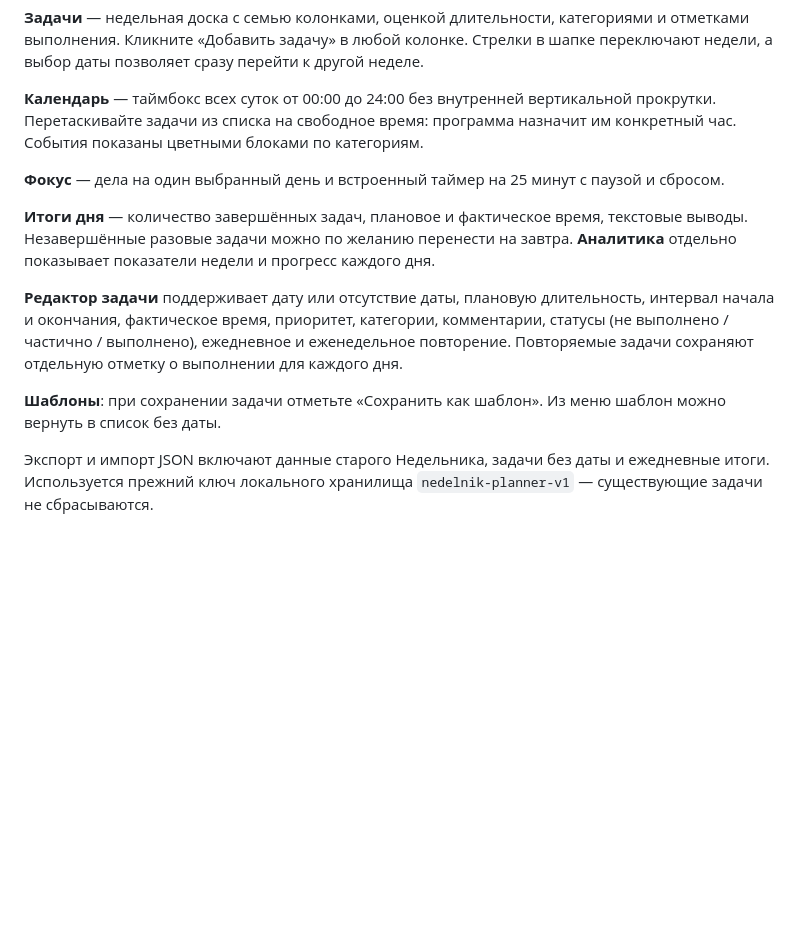
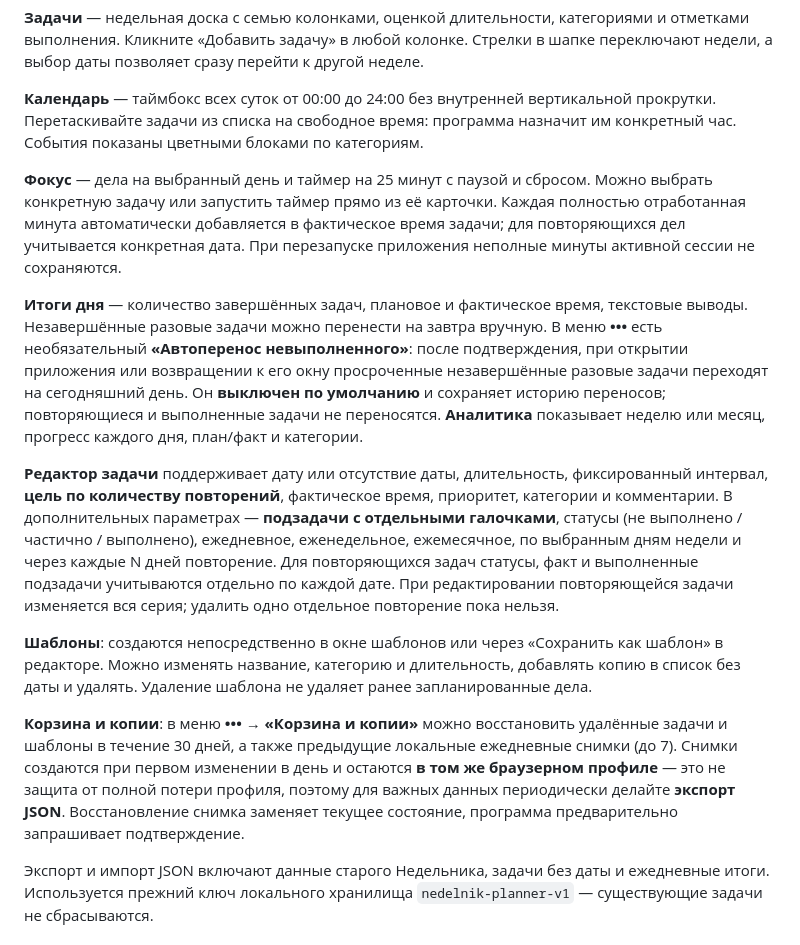
Before and after one commit to alialooon/nedelnik, a Markdown page: README.md, the part around the change. GitHub-like rendering; blank space fills up the shorter version.

Commit message:
Document new task mechanics, opt-in rollover, focused time accounting and limits of local backups

```diff
--- a/README.md
+++ b/README.md
@@ -30,13 +30,15 @@
 
 **Календарь** — таймбокс всех суток от 00:00 до 24:00 без внутренней вертикальной прокрутки. Перетаскивайте задачи из списка на свободное время: программа назначит им конкретный час. События показаны цветными блоками по категориям.
 
-**Фокус** — дела на один выбранный день и встроенный таймер на 25 минут с паузой и сбросом.
+**Фокус** — дела на выбранный день и таймер на 25 минут с паузой и сбросом. Можно выбрать конкретную задачу или запустить таймер прямо из её карточки. Каждая полностью отработанная минута автоматически добавляется в фактическое время задачи; для повторяющихся дел учитывается конкретная дата. При перезапуске приложения неполные минуты активной сессии не сохраняются.
 
-**Итоги дня** — количество завершённых задач, плановое и фактическое время, текстовые выводы. Незавершённые разовые задачи можно по желанию перенести на завтра. **Аналитика** отдельно показывает показатели недели и прогресс каждого дня.
+**Итоги дня** — количество завершённых задач, плановое и фактическое время, текстовые выводы. Незавершённые разовые задачи можно перенести на завтра вручную. В меню **•••** есть необязательный **«Автоперенос невыполненного»**: после подтверждения, при открытии приложения или возвращении к его окну просроченные незавершённые разовые задачи переходят на сегодняшний день. Он **выключен по умолчанию** и сохраняет историю переносов; повторяющиеся и выполненные задачи не переносятся. **Аналитика** показывает неделю или месяц, прогресс каждого дня, план/факт и категории.
 
-**Редактор задачи** поддерживает дату или отсутствие даты, плановую длительность, интервал начала и окончания, фактическое время, приоритет, категории, комментарии, статусы (не выполнено / частично / выполнено), ежедневное и еженедельное повторение. Повторяемые задачи сохраняют отдельную отметку о выполнении для каждого дня.
+**Редактор задачи** поддерживает дату или отсутствие даты, длительность, фиксированный интервал, **цель по количеству повторений**, фактическое время, приоритет, категории и комментарии. В дополнительных параметрах — **подзадачи с отдельными галочками**, статусы (не выполнено / частично / выполнено), ежедневное, еженедельное, ежемесячное, по выбранным дням недели и через каждые N дней повторение. Для повторяющихся задач статусы, факт и выполненные подзадачи учитываются отдельно по каждой дате. При редактировании повторяющейся задачи изменяется вся серия; удалить одно отдельное повторение пока нельзя.
 
-**Шаблоны**: при сохранении задачи отметьте «Сохранить как шаблон». Из меню шаблон можно вернуть в список без даты.
+**Шаблоны**: создаются непосредственно в окне шаблонов или через «Сохранить как шаблон» в редакторе. Можно изменять название, категорию и длительность, добавлять копию в список без даты и удалять. Удаление шаблона не удаляет ранее запланированные дела.
+
+**Корзина и копии**: в меню **••• → «Корзина и копии»** можно восстановить удалённые задачи и шаблоны в течение 30 дней, а также предыдущие локальные ежедневные снимки (до 7). Снимки создаются при первом изменении в день и остаются **в том же браузерном профиле** — это не защита от полной потери профиля, поэтому для важных данных периодически делайте **экспорт JSON**. Восстановление снимка заменяет текущее состояние, программа предварительно запрашивает подтверждение.
 
 Экспорт и импорт JSON включают данные старого Недельника, задачи без даты и ежедневные итоги. Используется прежний ключ локального хранилища `nedelnik-planner-v1` — существующие задачи не сбрасываются.
 
```
